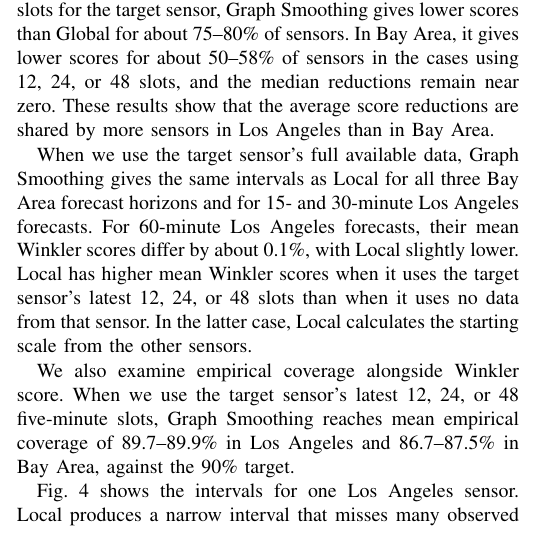
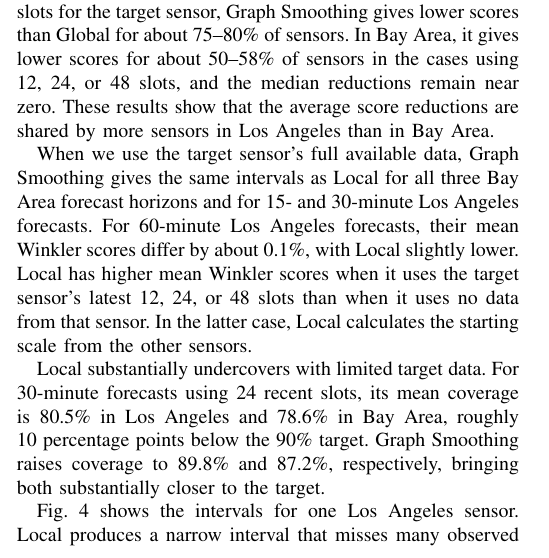
Before and after one commit to Arashlf/Mldb2026-Paper-Temp, a LaTeX paper (main.tex): part of one column of page 4 of 7, cut so that both start at the same text. Compiled offline with pdfLaTeX; a missing font is replaced by an installed copy or a similar font; a LaTeX package or settings file that is missing is left out.

Commit message:
Highlight Local undercoverage

```diff
--- a/main.tex
+++ b/main.tex
@@ -278,7 +278,7 @@ Fig.~\ref{fig:sensor-improvements} shows how the score differences vary across L
 
 When we use the target sensor's full available data, Graph Smoothing gives the same intervals as Local for all three Bay Area forecast horizons and for 15- and 30-minute Los Angeles forecasts. For 60-minute Los Angeles forecasts, their mean Winkler scores differ by about 0.1\%, with Local slightly lower. Local has higher mean Winkler scores when it uses the target sensor's latest 12, 24, or 48 slots than when it uses no data from that sensor. In the latter case, Local calculates the starting scale from the other sensors.
 
-We also examine empirical coverage alongside Winkler score. When we use the target sensor's latest 12, 24, or 48 five-minute slots, Graph Smoothing reaches mean empirical coverage of 89.7--89.9\% in Los Angeles and 86.7--87.5\% in Bay Area, against the 90\% target.
+Local substantially undercovers with limited target data. For 30-minute forecasts using 24 recent slots, its mean coverage is 80.5\% in Los Angeles and 78.6\% in Bay Area, roughly 10 percentage points below the 90\% target. Graph Smoothing raises coverage to 89.8\% and 87.2\%, respectively, bringing both substantially closer to the target.
 
 Fig.~\ref{fig:interval-example} shows the intervals for one Los Angeles sensor. Local produces a narrow interval that misses many observed speeds, while Global produces a much wider interval. The Graph Smoothing interval is wider than Local and narrower than Global. We selected this sensor as an example, while the results above summarize all sensors.
 
```
Also changed, not shown: main.pdf.
